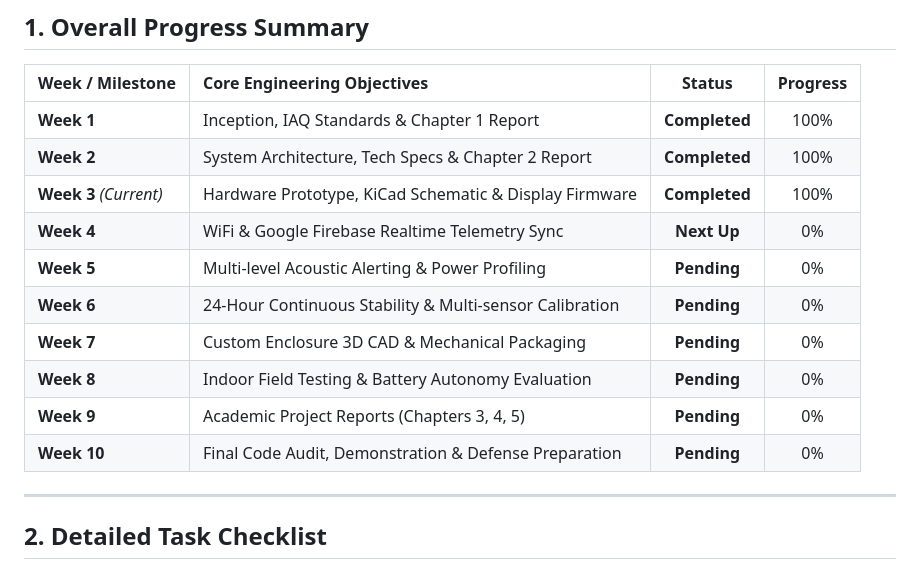
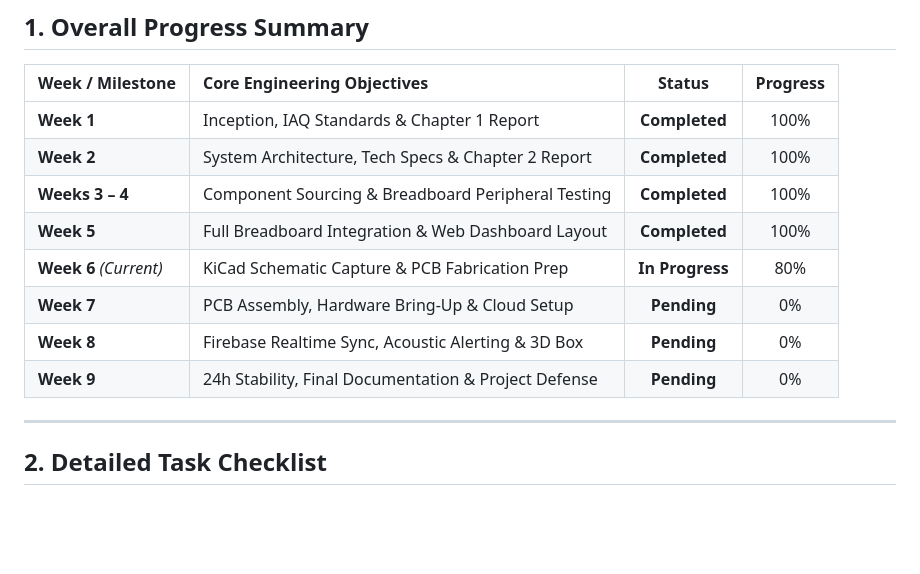
Before and after one commit to DienKiku/Indoor-Air-Quality-Project, a Markdown page: docs/roadmap/progress_tracker.md, the part around one of its changes. GitHub-like rendering; blank space fills up the shorter version.

```diff
--- a/docs/roadmap/progress_tracker.md
+++ b/docs/roadmap/progress_tracker.md
@@ -6,14 +6,12 @@
 | :--- | :--- | :---: | :---: |
 | **Week 1** | Inception, IAQ Standards & Chapter 1 Report | **Completed** | 100% |
 | **Week 2** | System Architecture, Tech Specs & Chapter 2 Report | **Completed** | 100% |
-| **Week 3** *(Current)* | Hardware Prototype, KiCad Schematic & Display Firmware | **Completed** | 100% |
-| **Week 4** | WiFi & Google Firebase Realtime Telemetry Sync | **Next Up** | 0% |
-| **Week 5** | Multi-level Acoustic Alerting & Power Profiling | **Pending** | 0% |
-| **Week 6** | 24-Hour Continuous Stability & Multi-sensor Calibration | **Pending** | 0% |
-| **Week 7** | Custom Enclosure 3D CAD & Mechanical Packaging | **Pending** | 0% |
-| **Week 8** | Indoor Field Testing & Battery Autonomy Evaluation | **Pending** | 0% |
-| **Week 9** | Academic Project Reports (Chapters 3, 4, 5) | **Pending** | 0% |
-| **Week 10** | Final Code Audit, Demonstration & Defense Preparation | **Pending** | 0% |
+| **Weeks 3 – 4** | Component Sourcing & Breadboard Peripheral Testing | **Completed** | 100% |
+| **Week 5** | Full Breadboard Integration & Web Dashboard Layout | **Completed** | 100% |
+| **Week 6** *(Current)* | KiCad Schematic Capture & PCB Fabrication Prep | **In Progress** | 80% |
+| **Week 7** | PCB Assembly, Hardware Bring-Up & Cloud Setup | **Pending** | 0% |
+| **Week 8** | Firebase Realtime Sync, Acoustic Alerting & 3D Box | **Pending** | 0% |
+| **Week 9** | 24h Stability, Final Documentation & Project Defense | **Pending** | 0% |
 
 ---
 
```
Also changed, not shown: other parts of docs/roadmap/progress_tracker.md (+36 -43 lines).
